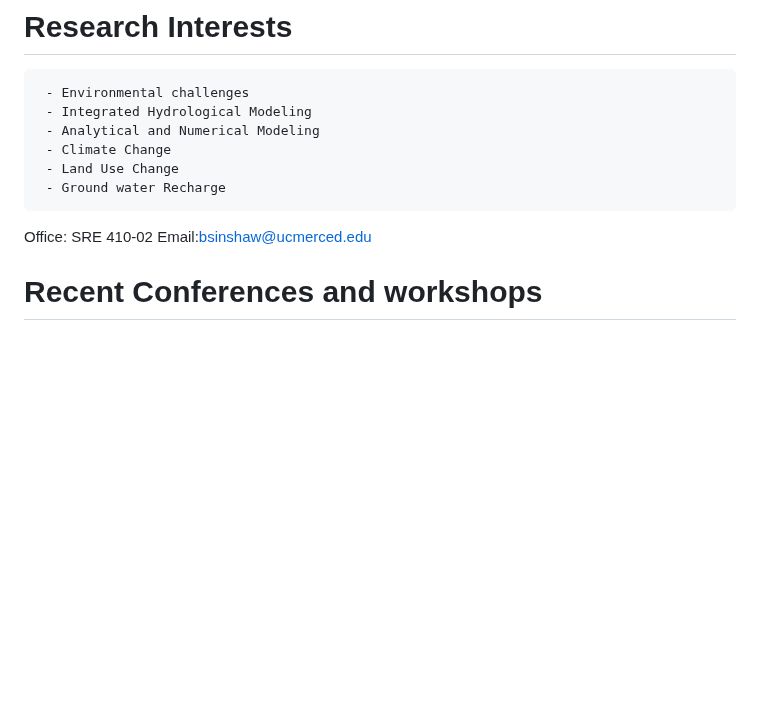
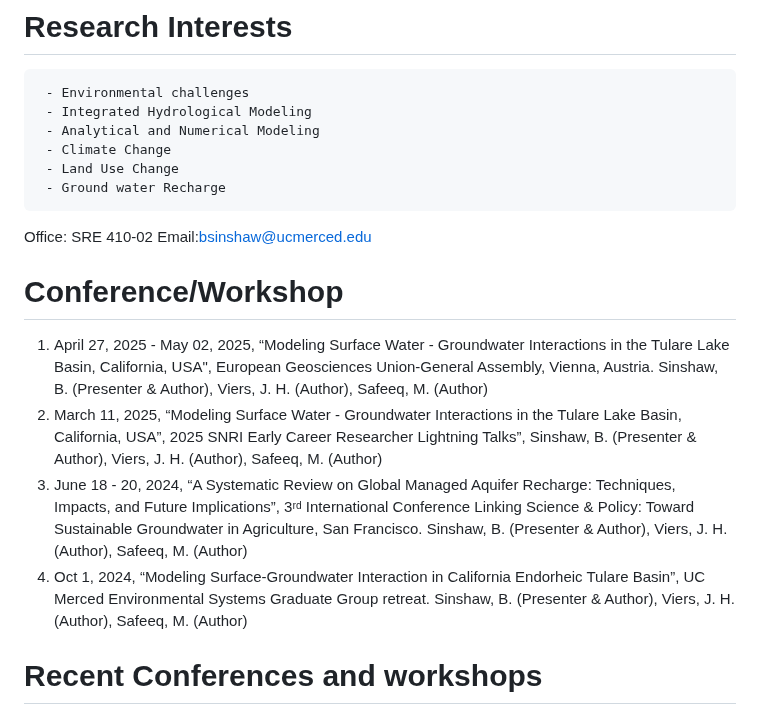
Before and after one commit to berhanusinshaw/berhanusinshaw.github.io, a Markdown page: README.md, the part around the change. Drawn GitHub-style; blank space fills up the shorter version.

```diff
--- a/README.md
+++ b/README.md
@@ -24,6 +24,12 @@ I'm a Ph.D. Candidate and Graduate Research Assistant at the University of Calif
 
 Office: SRE 410-02
 Email:bsinshaw@ucmerced.edu
+
+# Conference/Workshop
+1.	April 27, 2025 - May 02, 2025, “Modeling Surface Water - Groundwater Interactions in the Tulare Lake Basin, California, USA", European Geosciences Union-General Assembly, Vienna, Austria. Sinshaw, B. (Presenter & Author), Viers, J. H. (Author), Safeeq, M. (Author)
+2.	March 11, 2025, “Modeling Surface Water - Groundwater Interactions in the Tulare Lake Basin, California, USA”, 2025 SNRI Early Career Researcher Lightning Talks”, Sinshaw, B. (Presenter & Author), Viers, J. H. (Author), Safeeq, M. (Author)
+3.	June 18 - 20, 2024, “A Systematic Review on Global Managed Aquifer Recharge: Techniques, Impacts, and Future Implications”, 3ʳᵈ International Conference Linking Science & Policy: Toward Sustainable Groundwater in Agriculture, San Francisco. Sinshaw, B. (Presenter & Author), Viers, J. H. (Author), Safeeq, M. (Author)
+4.	Oct 1, 2024, “Modeling Surface-Groundwater Interaction in California Endorheic Tulare Basin”, UC Merced Environmental Systems Graduate Group retreat. Sinshaw, B. (Presenter & Author), Viers, J. H. (Author), Safeeq, M. (Author)
 
 #  Recent Conferences and workshops
 - 2024 SWAT Conference, Strasbourg, France (https://swatconference.tamu.edu/#/get-certificates/783)
```
